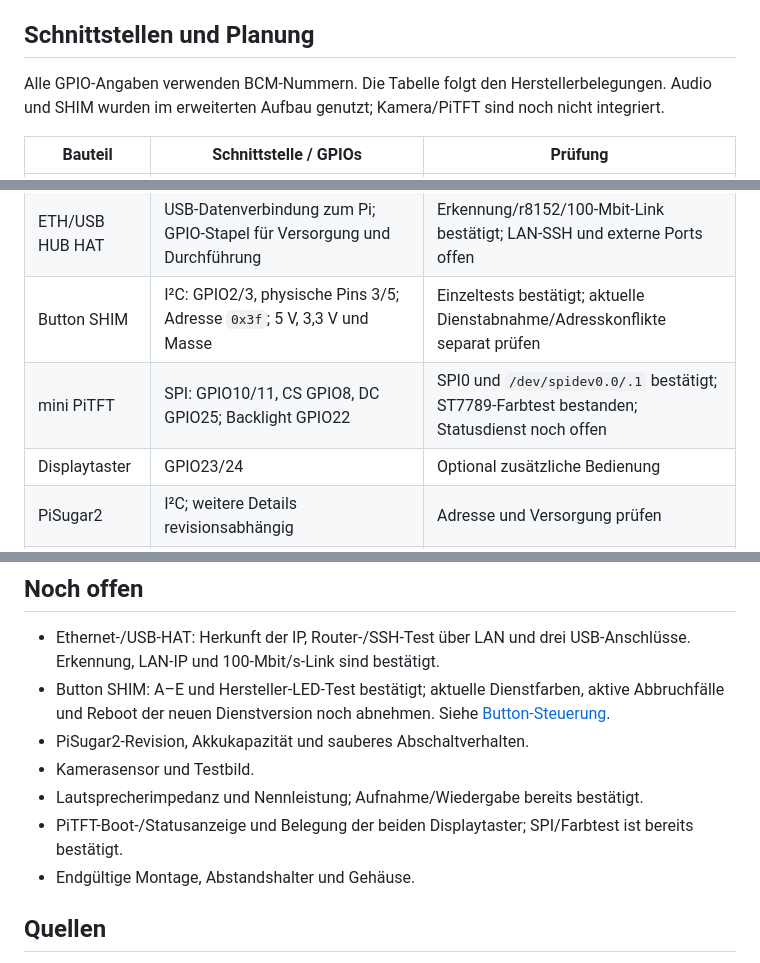
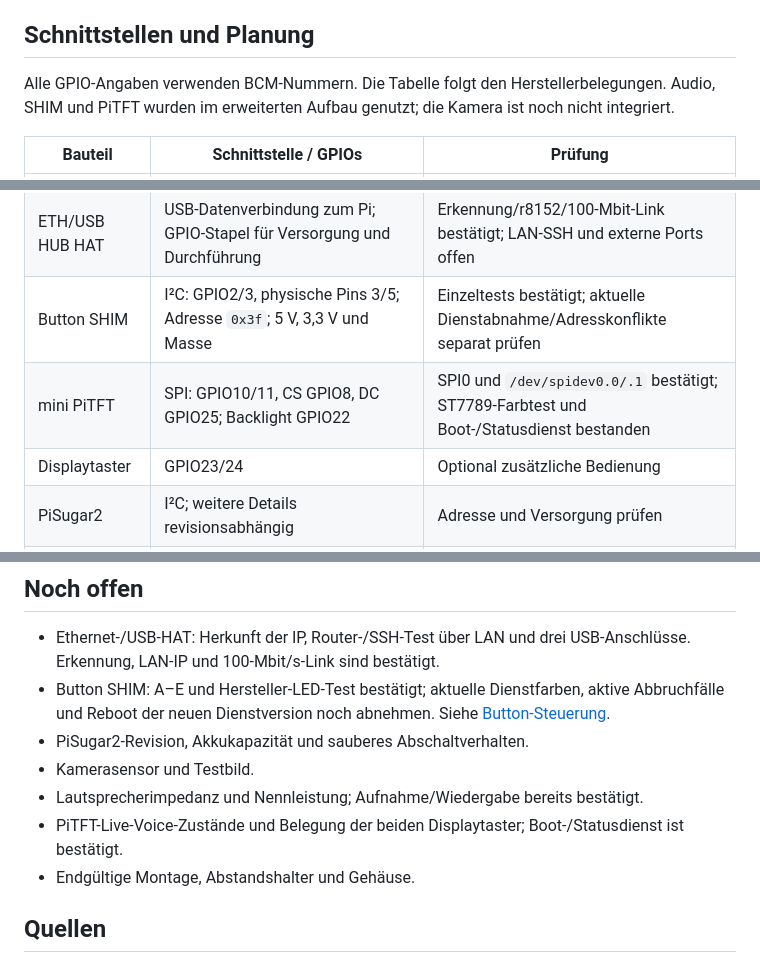
Before and after one commit to 0b-ivan/pi-voice-assistant, a Markdown page: docs/hardware.md, 3 parts joined by grey strips. Drawn GitHub-style.

Commit message:
docs: record PiTFT service validation

```diff
--- a/docs/hardware.md
+++ b/docs/hardware.md
@@ -71,7 +71,7 @@ Das Foto identifiziert das Display als **Adafruit mini PiTFT 1,3″, 240 × 240*
 
 ## Schnittstellen und Planung
 
-Alle GPIO-Angaben verwenden BCM-Nummern. Die Tabelle folgt den Herstellerbelegungen. Audio und SHIM wurden im erweiterten Aufbau genutzt; Kamera/PiTFT sind noch nicht integriert.
+Alle GPIO-Angaben verwenden BCM-Nummern. Die Tabelle folgt den Herstellerbelegungen. Audio, SHIM und PiTFT wurden im erweiterten Aufbau genutzt; die Kamera ist noch nicht integriert.
 
 | Bauteil | Schnittstelle / GPIOs | Prüfung |
 |---|---|---|
@@ -80,7 +80,7 @@ Alle GPIO-Angaben verwenden BCM-Nummern. Die Tabelle folgt den Herstellerbelegun
 | HAT-Taste | GPIO17, physischer Pin 11 | Aktiv Low und normale Zyklen bestätigt; gezielte Prelltests offen |
 | ETH/USB HUB HAT | USB-Datenverbindung zum Pi; GPIO-Stapel für Versorgung und Durchführung | Erkennung/r8152/100-Mbit-Link bestätigt; LAN-SSH und externe Ports offen |
 | Button SHIM | I²C: GPIO2/3, physische Pins 3/5; Adresse `0x3f`; 5 V, 3,3 V und Masse | Einzeltests bestätigt; aktuelle Dienstabnahme/Adresskonflikte separat prüfen |
-| mini PiTFT | SPI: GPIO10/11, CS GPIO8, DC GPIO25; Backlight GPIO22 | SPI0 und `/dev/spidev0.0/.1` bestätigt; ST7789-Farbtest bestanden; Statusdienst noch offen |
+| mini PiTFT | SPI: GPIO10/11, CS GPIO8, DC GPIO25; Backlight GPIO22 | SPI0 und `/dev/spidev0.0/.1` bestätigt; ST7789-Farbtest und Boot-/Statusdienst bestanden |
 | Displaytaster | GPIO23/24 | Optional zusätzliche Bedienung |
 | PiSugar2 | I²C; weitere Details revisionsabhängig | Adresse und Versorgung prüfen |
 | Kamera | Kameraanschluss/Flexkabel | Sensor und Treiber prüfen |
@@ -98,7 +98,7 @@ Ivans Ausgabe bestätigt den USB-Hub (1a40:0101, Terminus Technology) und Ethern
 - PiSugar2-Revision, Akkukapazität und sauberes Abschaltverhalten.
 - Kamerasensor und Testbild.
 - Lautsprecherimpedanz und Nennleistung; Aufnahme/Wiedergabe bereits bestätigt.
-- PiTFT-Boot-/Statusanzeige und Belegung der beiden Displaytaster; SPI/Farbtest ist bereits bestätigt.
+- PiTFT-Live-Voice-Zustände und Belegung der beiden Displaytaster; Boot-/Statusdienst ist bestätigt.
 - Endgültige Montage, Abstandshalter und Gehäuse.
 
 ## Quellen
```
